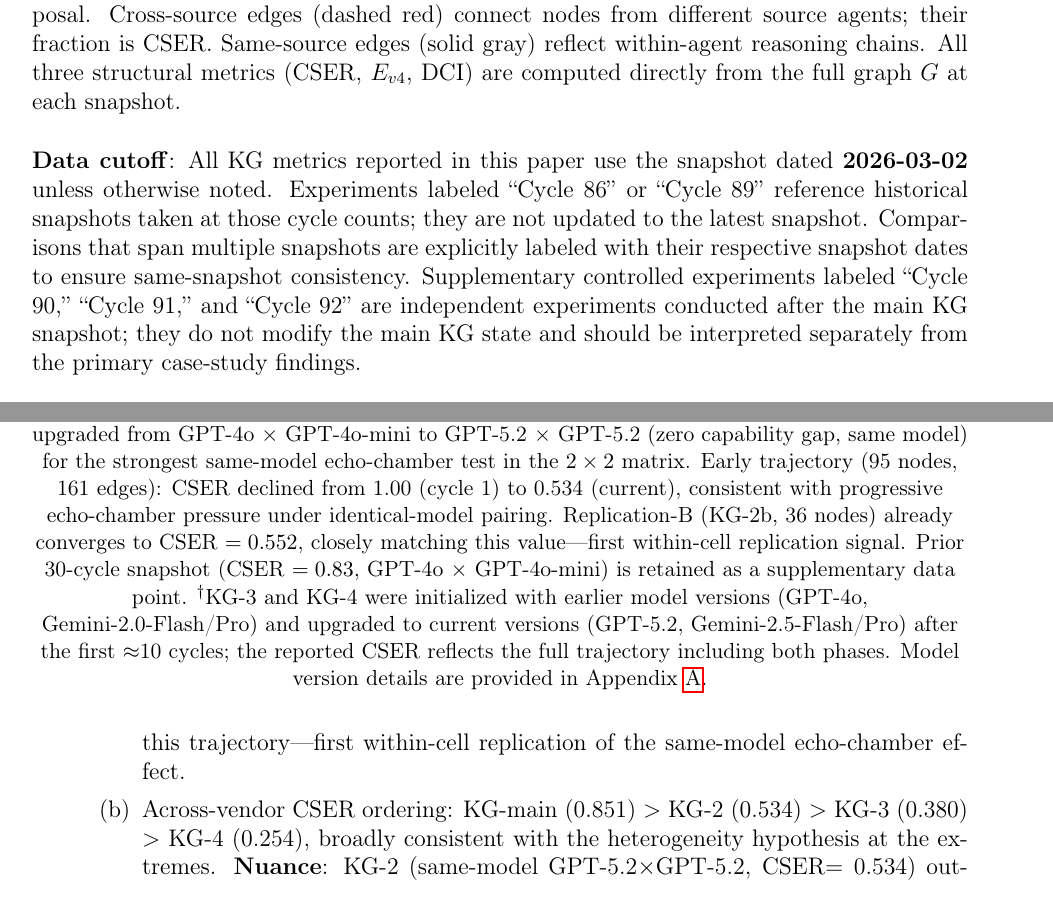
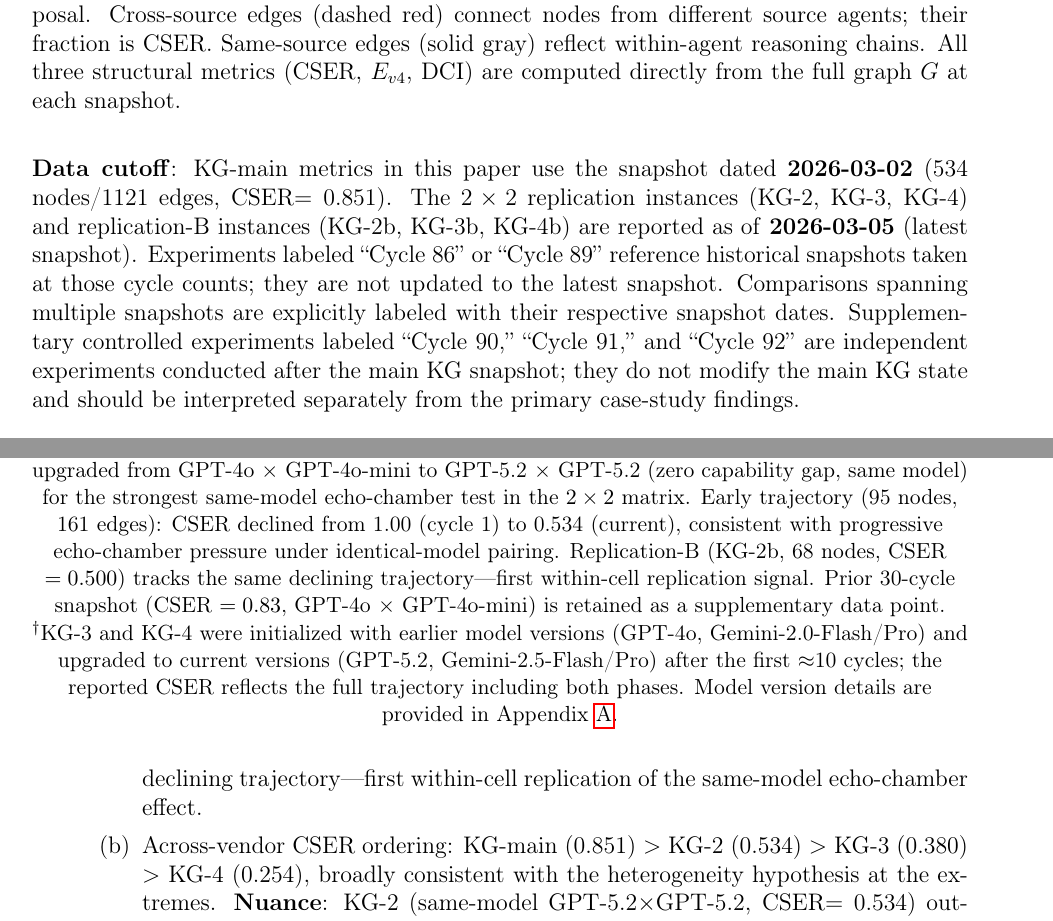
Before and after one commit to dragon1086/emergent, a LaTeX paper (arxiv/main.tex): two parts of pages 9 and 26 of 45, joined at a grey line, cut so that both start at the same text. Compiled offline with pdfLaTeX.

Commit message:
📄 paper v3.9: data cutoff note 명확화, KG-2b 68nodes 반영, 텍스트 오류 수정

```diff
--- a/arxiv/main.tex
+++ b/arxiv/main.tex
@@ -473,12 +473,14 @@ full graph $G$ at each snapshot.}
 \label{fig:kg_structure}
 \end{figure}
 
-\medskip\noindent\textbf{Data cutoff}: All KG metrics reported in this paper
-use the snapshot dated \textbf{2026-03-02} unless otherwise noted. Experiments
-labeled ``Cycle 86'' or ``Cycle 89'' reference historical snapshots taken at
-those cycle counts; they are not updated to the latest snapshot.
-Comparisons that span multiple snapshots are explicitly labeled with their
-respective snapshot dates to ensure same-snapshot consistency.
+\medskip\noindent\textbf{Data cutoff}: KG-main metrics in this paper use the
+snapshot dated \textbf{2026-03-02} (534 nodes/1121 edges, CSER$=0.851$).
+The $2\times2$ replication instances (KG-2, KG-3, KG-4) and replication-B
+instances (KG-2b, KG-3b, KG-4b) are reported as of \textbf{2026-03-05}
+(latest snapshot). Experiments labeled ``Cycle 86'' or ``Cycle 89'' reference
+historical snapshots taken at those cycle counts; they are not updated to the
+latest snapshot. Comparisons spanning multiple snapshots are explicitly labeled
+with their respective snapshot dates.
 Supplementary controlled experiments labeled ``Cycle 90,'' ``Cycle 91,''
 and ``Cycle 92'' are independent experiments conducted after the main KG
 snapshot; they do not modify the main KG state and should be interpreted
@@ -1423,8 +1425,8 @@ generalising the domain-dependence claim.
         strongest same-model echo-chamber test in the $2\times2$ matrix.
         Early trajectory (95 nodes, 161 edges): CSER declined from 1.00 (cycle 1)
         to 0.534 (current), consistent with progressive echo-chamber pressure under
-        identical-model pairing. Replication-B (KG-2b, 36 nodes) already converges
-        to CSER $= 0.552$, closely matching this value---first within-cell replication signal.
+        identical-model pairing. Replication-B (KG-2b, 68 nodes, CSER $=0.500$) tracks the same declining
+        trajectory---first within-cell replication signal.
         Prior 30-cycle snapshot (CSER $=0.83$, GPT-4o $\times$
         GPT-4o-mini) is retained as a supplementary data point.
         $^{\dagger}$KG-3 and KG-4 were initialized with earlier model versions (GPT-4o,
@@ -1441,8 +1443,7 @@ generalising the domain-dependence claim.
                 a directional finding consistent with the echo-chamber hypothesis.
                 KG-2 (GPT-5.2 $\times$ GPT-5.2, zero capability gap) shows early
                 echo-chamber pressure: CSER declined from 1.00 (cycle~1) to 0.534
-                (95 nodes). Replication-B (KG-2b, 68 nodes, CSER $=0.500$) tracks
-                matches this trajectory---first within-cell replication of the same-model
+                (95 nodes). Replication-B (KG-2b, 68 nodes, CSER $=0.500$) tracks this declining trajectory---first within-cell replication of the same-model
                 echo-chamber effect.
           \item Across-vendor CSER ordering: KG-main (0.851) $>$ KG-2 (0.534) $>$
                 KG-3 (0.380) $>$ KG-4 (0.254),
```
